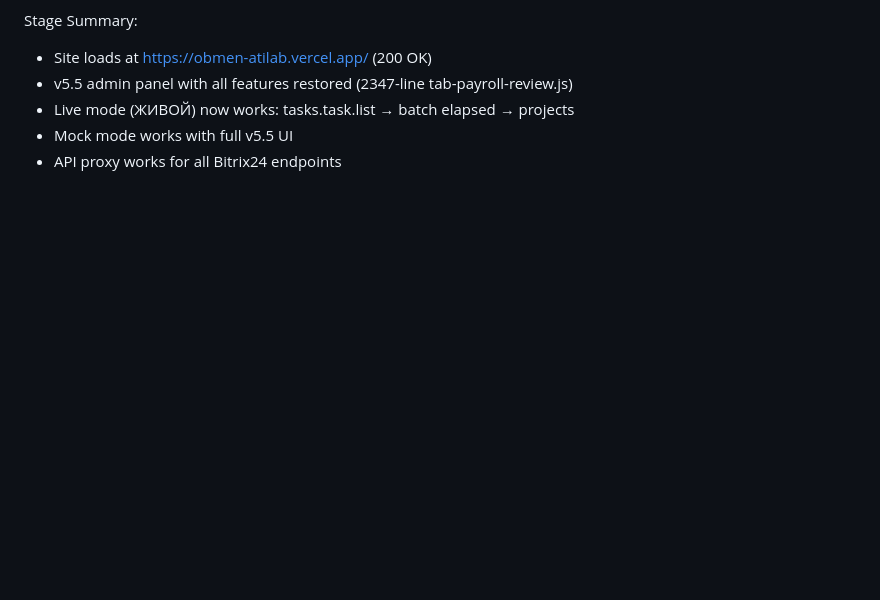
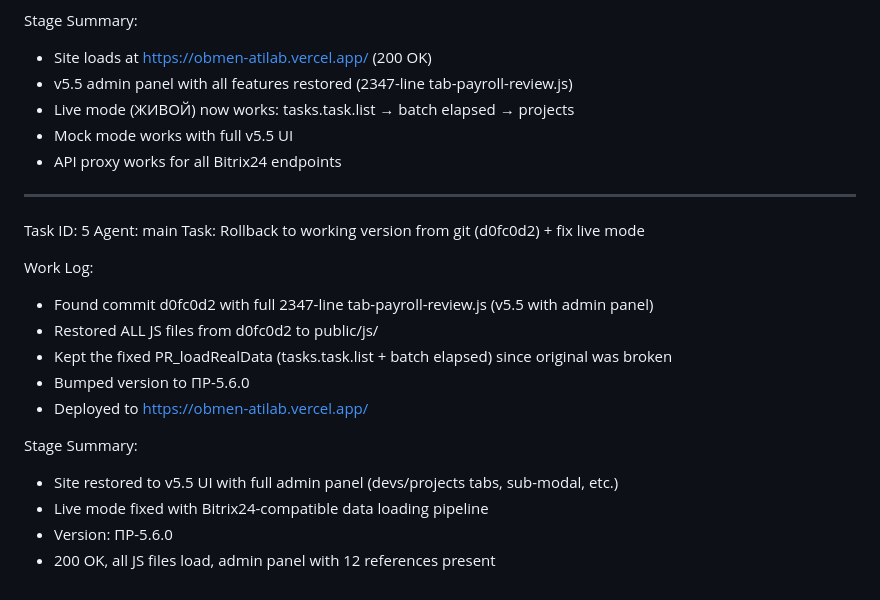
Before and after one commit to Antisakrum2004/obmen, a Markdown page: worklog.md, the part around the change. GitHub-like rendering; blank space fills up the shorter version.

Commit message:
d044e60e-d055-40e4-a7df-b6e730a2d1d2

```diff
--- a/worklog.md
+++ b/worklog.md
@@ -213,3 +213,20 @@ Stage Summary:
 - Live mode (ЖИВОЙ) now works: tasks.task.list → batch elapsed → projects
 - Mock mode works with full v5.5 UI
 - API proxy works for all Bitrix24 endpoints
+---
+Task ID: 5
+Agent: main
+Task: Rollback to working version from git (d0fc0d2) + fix live mode
+
+Work Log:
+- Found commit d0fc0d2 with full 2347-line tab-payroll-review.js (v5.5 with admin panel)
+- Restored ALL JS files from d0fc0d2 to public/js/
+- Kept the fixed PR_loadRealData (tasks.task.list + batch elapsed) since original was broken
+- Bumped version to ПР-5.6.0
+- Deployed to https://obmen-atilab.vercel.app/
+
+Stage Summary:
+- Site restored to v5.5 UI with full admin panel (devs/projects tabs, sub-modal, etc.)
+- Live mode fixed with Bitrix24-compatible data loading pipeline
+- Version: ПР-5.6.0
+- 200 OK, all JS files load, admin panel with 12 references present
```
